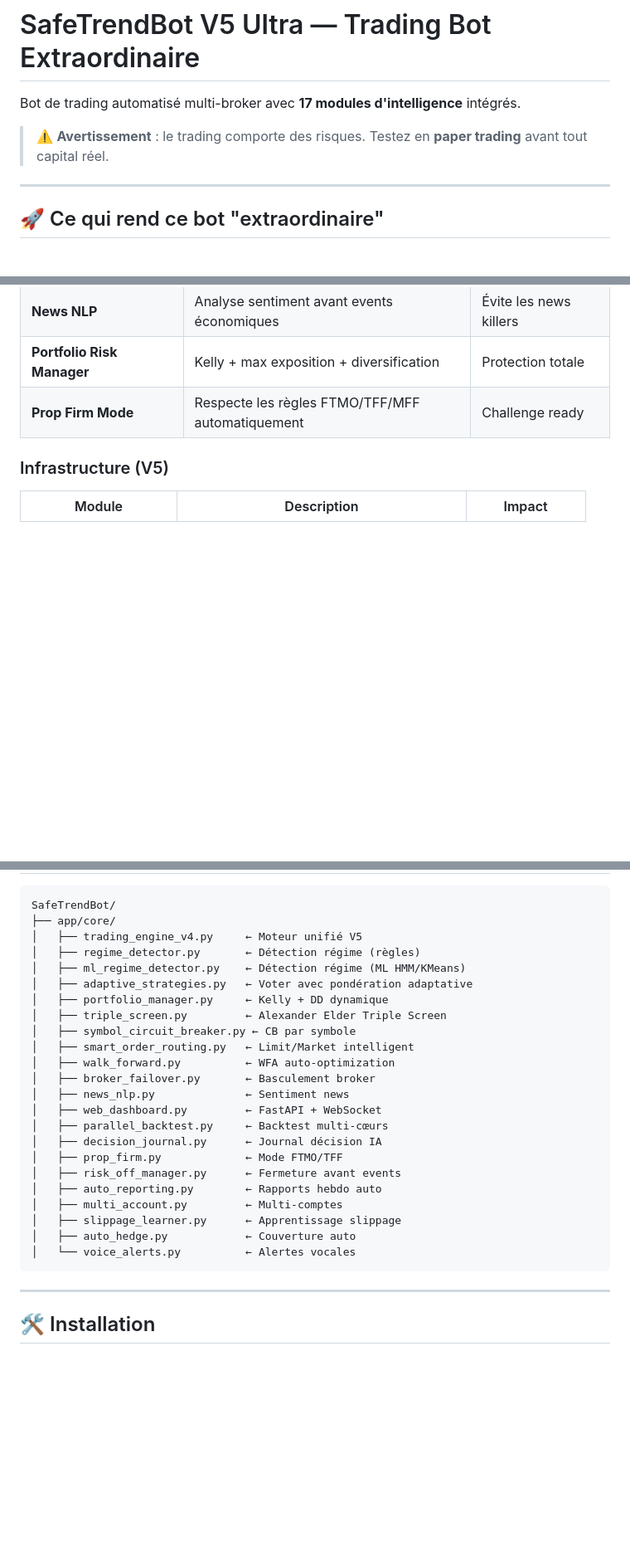
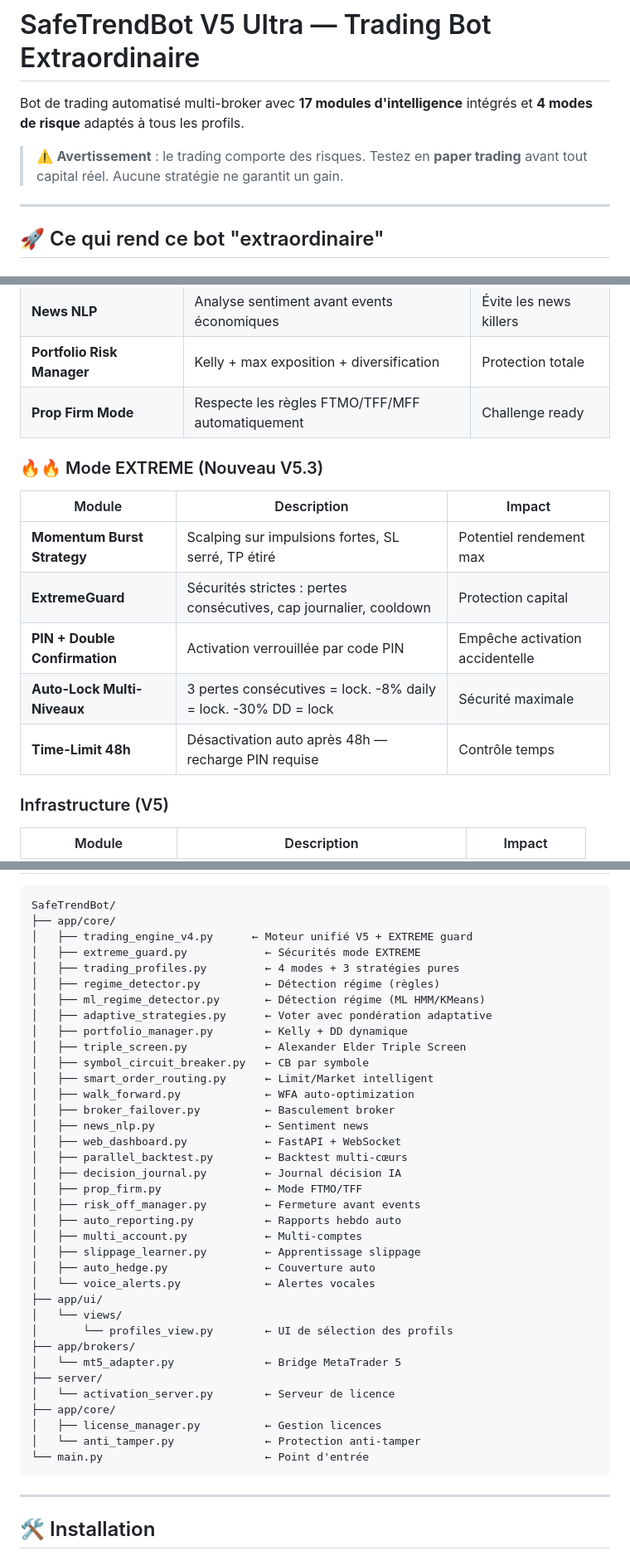
Before and after one commit to BlackBeardAI/SafeTrendBot-V5-Incroyable, a Markdown page: trading_bot/README.md, 3 parts joined by grey strips. Shown at 83% size. GitHub-like rendering; blank space fills up the shorter version.

````diff
--- a/trading_bot/README.md
+++ b/trading_bot/README.md
@@ -1,8 +1,8 @@
 # SafeTrendBot V5 Ultra — Trading Bot Extraordinaire
 
-Bot de trading automatisé multi-broker avec **17 modules d'intelligence** intégrés.
+Bot de trading automatisé multi-broker avec **17 modules d'intelligence** intégrés et **4 modes de risque** adaptés à tous les profils.
 
-> ⚠️ **Avertissement** : le trading comporte des risques. Testez en **paper trading** avant tout capital réel.
+> ⚠️ **Avertissement** : le trading comporte des risques. Testez en **paper trading** avant tout capital réel. Aucune stratégie ne garantit un gain.
 
 ---
 
@@ -32,6 +32,15 @@ Bot de trading automatisé multi-broker avec **17 modules d'intelligence** inté
 | **Portfolio Risk Manager** | Kelly + max exposition + diversification | Protection totale |
 | **Prop Firm Mode** | Respecte les règles FTMO/TFF/MFF automatiquement | Challenge ready |
 
+### 🔥🔥 Mode EXTREME (Nouveau V5.3)
+| Module | Description | Impact |
+|--------|-------------|--------|
+| **Momentum Burst Strategy** | Scalping sur impulsions fortes, SL serré, TP étiré | Potentiel rendement max |
+| **ExtremeGuard** | Sécurités strictes : pertes consécutives, cap journalier, cooldown | Protection capital |
+| **PIN + Double Confirmation** | Activation verrouillée par code PIN | Empêche activation accidentelle |
+| **Auto-Lock Multi-Niveaux** | 3 pertes consécutives = lock. -8% daily = lock. -30% DD = lock | Sécurité maximale |
+| **Time-Limit 48h** | Désactivation auto après 48h — recharge PIN requise | Contrôle temps |
+
 ### Infrastructure (V5)
 | Module | Description | Impact |
 |--------|-------------|--------|
@@ -65,27 +126,40 @@ Bot de trading automatisé multi-broker avec **17 modules d'intelligence** inté
 ```
 SafeTrendBot/
 ├── app/core/
-│   ├── trading_engine_v4.py     ← Moteur unifié V5
-│   ├── regime_detector.py       ← Détection régime (règles)
-│   ├── ml_regime_detector.py    ← Détection régime (ML HMM/KMeans)
-│   ├── adaptive_strategies.py   ← Voter avec pondération adaptative
-│   ├── portfolio_manager.py     ← Kelly + DD dynamique
-│   ├── triple_screen.py         ← Alexander Elder Triple Screen
-│   ├── symbol_circuit_breaker.py ← CB par symbole
-│   ├── smart_order_routing.py   ← Limit/Market intelligent
-│   ├── walk_forward.py          ← WFA auto-optimization
-│   ├── broker_failover.py       ← Basculement broker
-│   ├── news_nlp.py              ← Sentiment news
-│   ├── web_dashboard.py         ← FastAPI + WebSocket
-│   ├── parallel_backtest.py     ← Backtest multi-cœurs
-│   ├── decision_journal.py      ← Journal décision IA
-│   ├── prop_firm.py             ← Mode FTMO/TFF
-│   ├── risk_off_manager.py      ← Fermeture avant events
-│   ├── auto_reporting.py        ← Rapports hebdo auto
-│   ├── multi_account.py         ← Multi-comptes
-│   ├── slippage_learner.py      ← Apprentissage slippage
-│   ├── auto_hedge.py            ← Couverture auto
-│   └── voice_alerts.py          ← Alertes vocales
+│   ├── trading_engine_v4.py      ← Moteur unifié V5 + EXTREME guard
+│   ├── extreme_guard.py            ← Sécurités mode EXTREME
+│   ├── trading_profiles.py         ← 4 modes + 3 stratégies pures
+│   ├── regime_detector.py          ← Détection régime (règles)
+│   ├── ml_regime_detector.py       ← Détection régime (ML HMM/KMeans)
+│   ├── adaptive_strategies.py      ← Voter avec pondération adaptative
+│   ├── portfolio_manager.py        ← Kelly + DD dynamique
+│   ├── triple_screen.py            ← Alexander Elder Triple Screen
+│   ├── symbol_circuit_breaker.py   ← CB par symbole
+│   ├── smart_order_routing.py      ← Limit/Market intelligent
+│   ├── walk_forward.py             ← WFA auto-optimization
+│   ├── broker_failover.py          ← Basculement broker
+│   ├── news_nlp.py                 ← Sentiment news
+│   ├── web_dashboard.py            ← FastAPI + WebSocket
+│   ├── parallel_backtest.py        ← Backtest multi-cœurs
+│   ├── decision_journal.py         ← Journal décision IA
+│   ├── prop_firm.py                ← Mode FTMO/TFF
+│   ├── risk_off_manager.py         ← Fermeture avant events
+│   ├── auto_reporting.py           ← Rapports hebdo auto
+│   ├── multi_account.py            ← Multi-comptes
+│   ├── slippage_learner.py         ← Apprentissage slippage
+│   ├── auto_hedge.py               ← Couverture auto
+│   └── voice_alerts.py             ← Alertes vocales
+├── app/ui/
+│   └── views/
+│       └── profiles_view.py        ← UI de sélection des profils
+├── app/brokers/
+│   └── mt5_adapter.py              ← Bridge MetaTrader 5
+├── server/
+│   └── activation_server.py        ← Serveur de licence
+├── app/core/
+│   ├── license_manager.py          ← Gestion licences
+│   └── anti_tamper.py              ← Protection anti-tamper
+└── main.py                         ← Point d'entrée
 ```
 
 ---
````
Also changed, not shown: other parts of trading_bot/README.md (+114 -8 lines).
